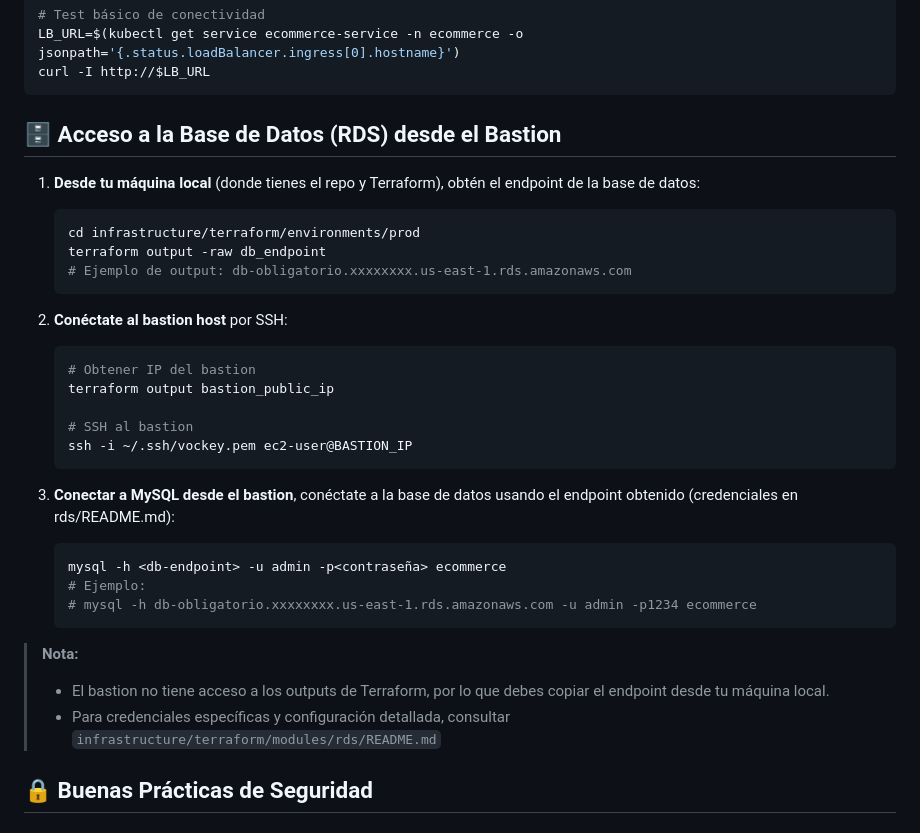
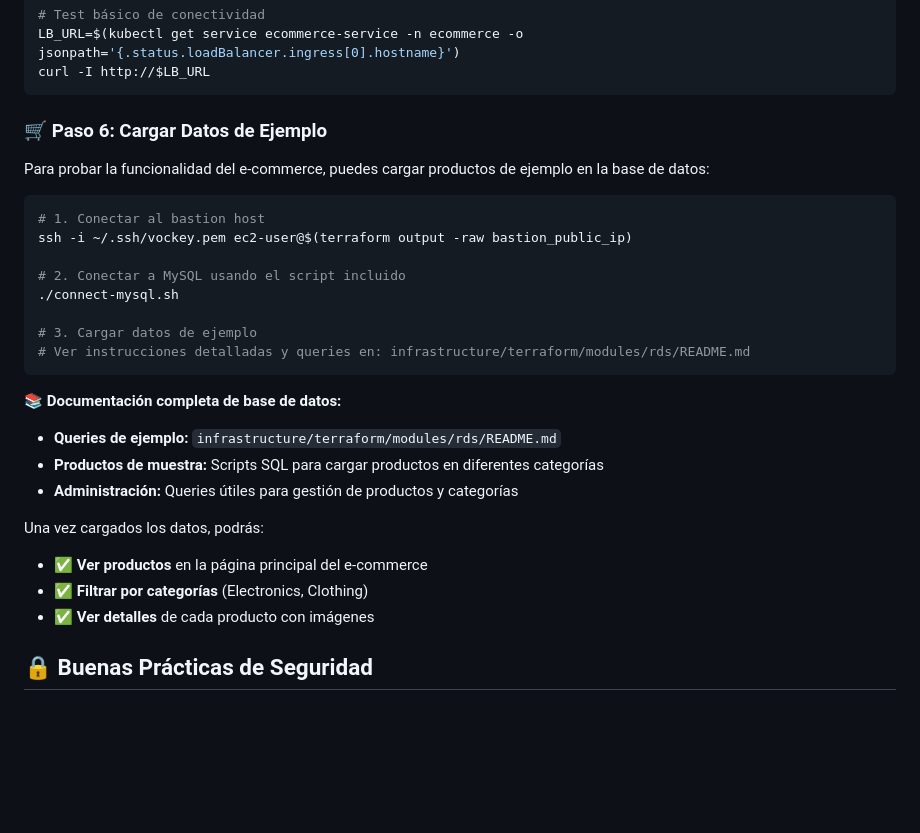
Before and after one commit to lr251516/obligatorio-cloud, a Markdown page: README.md, the part around the change. Drawn GitHub-style; blank space fills up the shorter version.

Commit message:
Actualizacion README.md y RDS README.md

````diff
--- a/README.md
+++ b/README.md
@@ -306,34 +306,30 @@ LB_URL=$(kubectl get service ecommerce-service -n ecommerce -o jsonpath='{.statu
 curl -I http://$LB_URL
 ```
 
-## 🗄️ Acceso a la Base de Datos (RDS) desde el Bastion
+### 🛒 Paso 6: Cargar Datos de Ejemplo
 
-1. **Desde tu máquina local** (donde tienes el repo y Terraform), obtén el endpoint de la base de datos:
-   ```bash
-   cd infrastructure/terraform/environments/prod
-   terraform output -raw db_endpoint
-   # Ejemplo de output: db-obligatorio.xxxxxxxx.us-east-1.rds.amazonaws.com
-   ```
+Para probar la funcionalidad del e-commerce, puedes cargar productos de ejemplo en la base de datos:
 
-2. **Conéctate al bastion host** por SSH:
-   ```bash
-   # Obtener IP del bastion
-   terraform output bastion_public_ip
+```bash
+# 1. Conectar al bastion host
+ssh -i ~/.ssh/vockey.pem ec2-user@$(terraform output -raw bastion_public_ip)
 
-   # SSH al bastion
-   ssh -i ~/.ssh/vockey.pem ec2-user@BASTION_IP
-   ```
+# 2. Conectar a MySQL usando el script incluido
+./connect-mysql.sh
 
-3. **Conectar a MySQL desde el bastion**, conéctate a la base de datos usando el endpoint obtenido (credenciales en rds/README.md):
-   ```bash
-   mysql -h <db-endpoint> -u admin -p<contraseña> ecommerce
-   # Ejemplo:
-   # mysql -h db-obligatorio.xxxxxxxx.us-east-1.rds.amazonaws.com -u admin -p1234 ecommerce
-   ```
+# 3. Cargar datos de ejemplo
+# Ver instrucciones detalladas y queries en: infrastructure/terraform/modules/rds/README.md
+```
 
-> **Nota:**
-> - El bastion no tiene acceso a los outputs de Terraform, por lo que debes copiar el endpoint desde tu máquina local.
-> - Para credenciales específicas y configuración detallada, consultar `infrastructure/terraform/modules/rds/README.md`
+**📚 Documentación completa de base de datos:**
+- **Queries de ejemplo:** `infrastructure/terraform/modules/rds/README.md`
+- **Productos de muestra:** Scripts SQL para cargar productos en diferentes categorías
+- **Administración:** Queries útiles para gestión de productos y categorías
+
+Una vez cargados los datos, podrás:
+- ✅ **Ver productos** en la página principal del e-commerce
+- ✅ **Filtrar por categorías** (Electronics, Clothing)
+- ✅ **Ver detalles** de cada producto con imágenes
 
 ## 🔒 Buenas Prácticas de Seguridad
 
````
Also changed, not shown: 1 other file.
